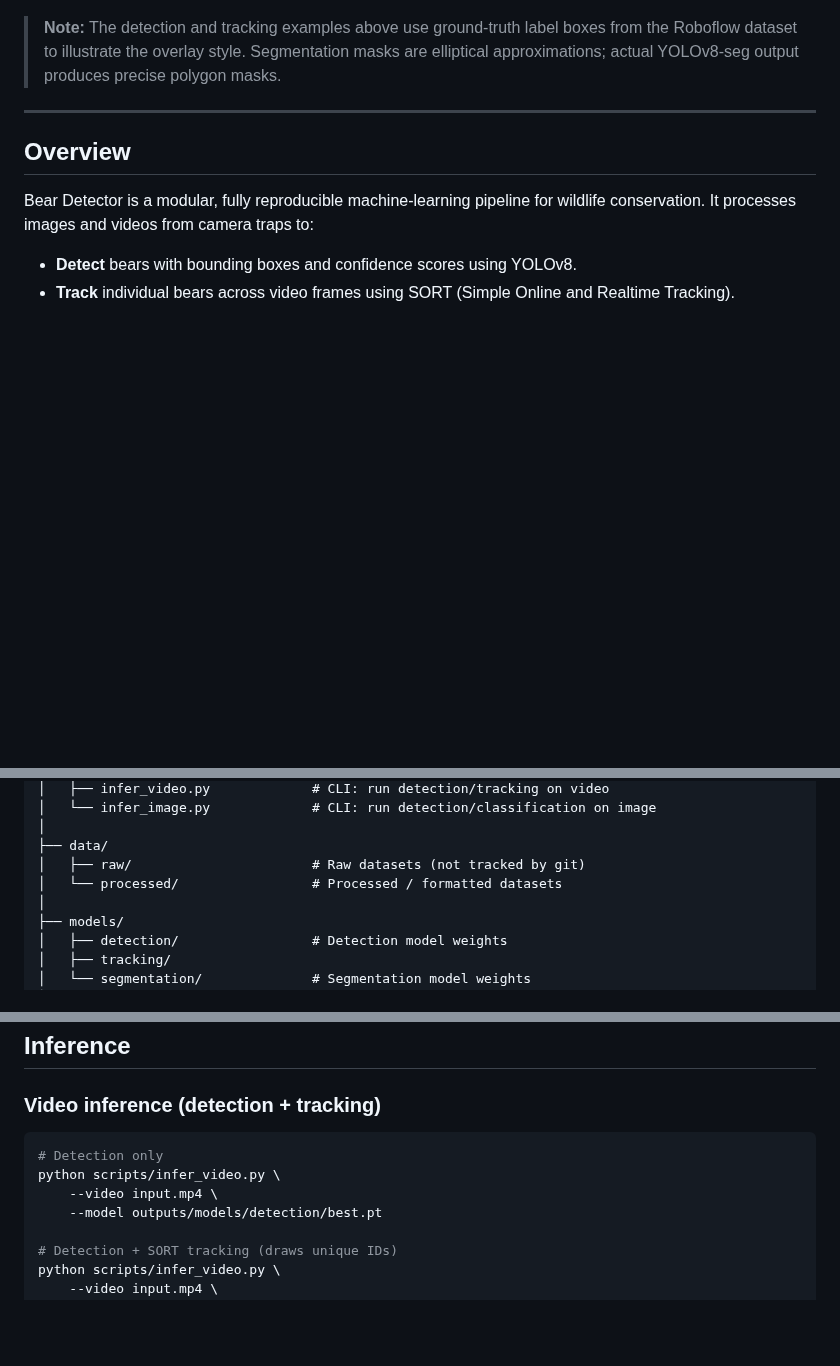
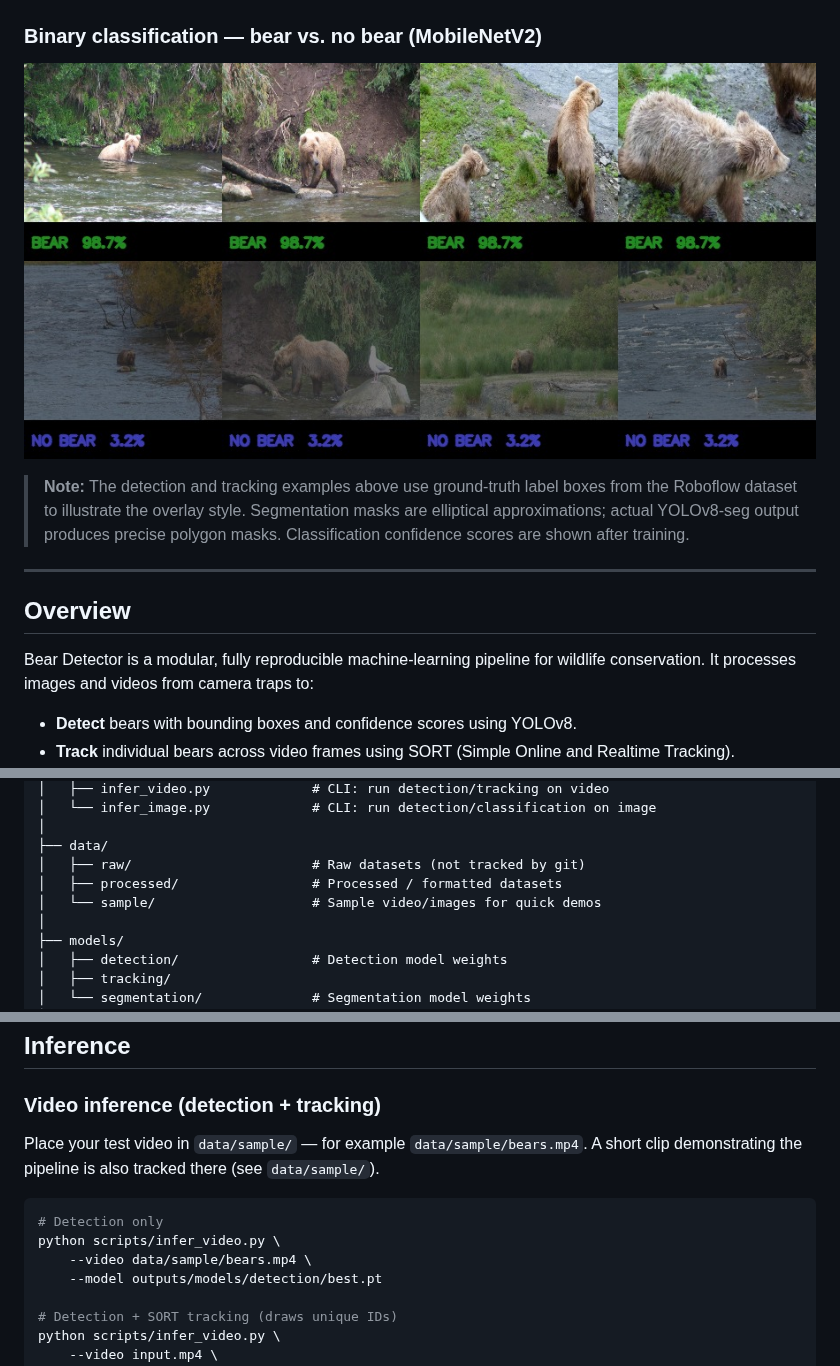
Before and after one commit to danort92/Bear-Detector, a Markdown page: README.md, 3 parts joined by grey strips. GitHub-like rendering; pictures changed too: results/classification/classification_banner.jpg (added); blank space fills up the shorter version.

Commit message:
docs: add classification visuals, fix Colab link, add data/sample/
- Add classification_banner.jpg (bear vs. no-bear grid) to results/classification/
- Add Classification section in README Visual Results
- Fix Colab badge URL to point to branch claude/improve-bear-detection-tKY3Y
  (notebook does not exist on main yet; badge was 404-ing)
- Create data/sample/ directory for user-supplied test videos
- Update Inference section to reference data/sample/ as the drop-in location
- Document data/sample/ in Project Structure tree

https://claude.ai/code/session_01M3aWtHV1M8PKEg1hRygjeQ

````diff
--- a/README.md
+++ b/README.md
@@ -49,7 +49,11 @@
 
 ![Segmentation examples](results/segmentation/segmentation_banner.jpg)
 
-> **Note:** The detection and tracking examples above use ground-truth label boxes from the Roboflow dataset to illustrate the overlay style. Segmentation masks are elliptical approximations; actual YOLOv8-seg output produces precise polygon masks.
+### Binary classification — bear vs. no bear (MobileNetV2)
+
+![Classification examples](results/classification/classification_banner.jpg)
+
+> **Note:** The detection and tracking examples above use ground-truth label boxes from the Roboflow dataset to illustrate the overlay style. Segmentation masks are elliptical approximations; actual YOLOv8-seg output produces precise polygon masks. Classification confidence scores are shown after training.
 
 ---
 
@@ -136,7 +140,8 @@ Bear-Detector/
 │
 ├── data/
 │   ├── raw/                       # Raw datasets (not tracked by git)
-│   └── processed/                 # Processed / formatted datasets
+│   ├── processed/                 # Processed / formatted datasets
+│   └── sample/                    # Sample video/images for quick demos
 │
 ├── models/
 │   ├── detection/                 # Detection model weights
@@ -362,10 +367,13 @@ history = trainer.train(train_loader, val_loader)
 
 ### Video inference (detection + tracking)
 
+Place your test video in `data/sample/` — for example `data/sample/bears.mp4`.
+A short clip demonstrating the pipeline is also tracked there (see `data/sample/`).
+
 ```bash
 # Detection only
 python scripts/infer_video.py \
-    --video input.mp4 \
+    --video data/sample/bears.mp4 \
     --model outputs/models/detection/best.pt
 
 # Detection + SORT tracking (draws unique IDs)
````
Also changed, not shown: other parts of README.md (+1 -1 lines), 1 other file.
